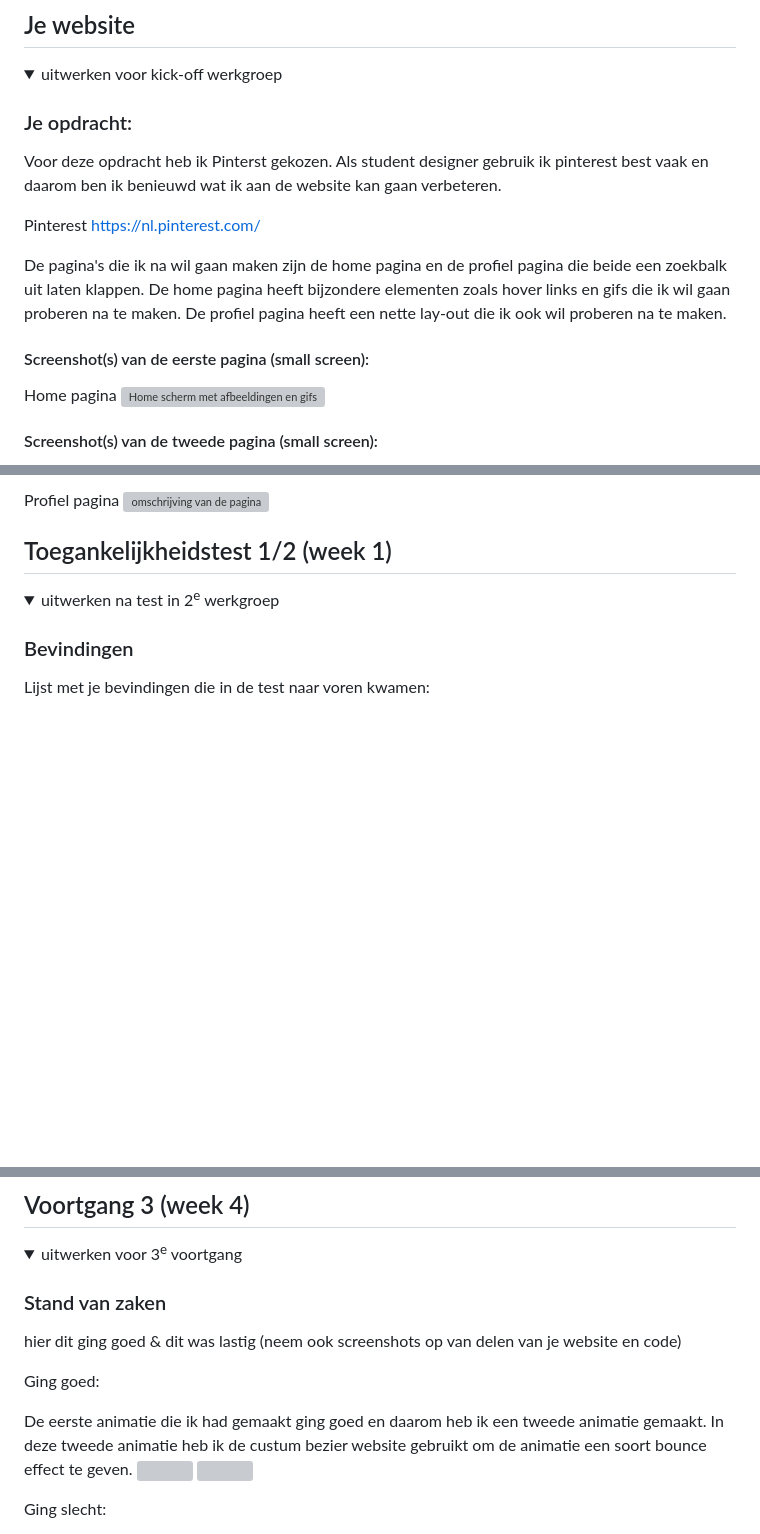
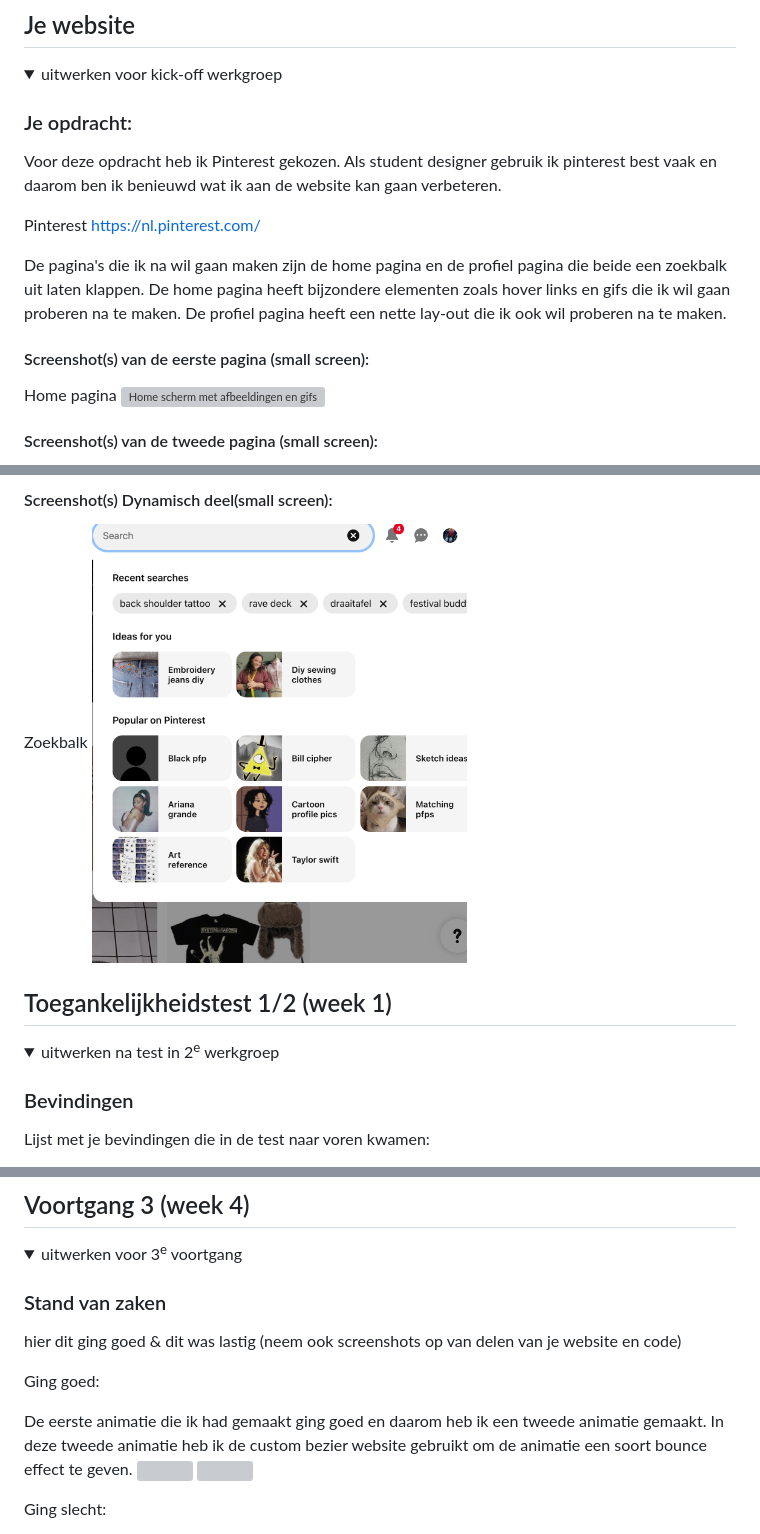
Before and after one commit to ColinTwi/FvD, a Markdown page: README.md, 3 parts joined by grey strips. Rendered like a GitHub page; pictures changed too: readme-images/zoekbalk.png (added); folded sections open; blank space fills up the shorter version; grey boxes are pictures that could not be loaded.

Commit message:
update readme 2
details uitklapbaar, spelfout verbetering en kloppende afbeeldingen

```diff
--- a/README.md
+++ b/README.md
@@ -36,7 +36,7 @@ Rood
   <summary>uitwerken voor kick-off werkgroep</summary>
 
   ### Je opdracht:
-  Voor deze opdracht heb ik Pinterst gekozen. Als student designer gebruik ik pinterest best vaak en daarom ben ik benieuwd wat ik aan de website kan gaan verbeteren.
+  Voor deze opdracht heb ik Pinterest gekozen. Als student designer gebruik ik pinterest best vaak en daarom ben ik benieuwd wat ik aan de website kan gaan verbeteren.
 
   Pinterest
   https://nl.pinterest.com/
@@ -44,7 +44,7 @@ Rood
   De pagina's die ik na wil gaan maken zijn de home pagina en de profiel pagina die beide een zoekbalk uit laten klappen. De home pagina heeft bijzondere elementen zoals hover links en gifs die ik wil gaan proberen na te maken. De profiel pagina heeft een nette lay-out die ik ook wil proberen na te maken.
 
   #### Screenshot(s) van de eerste pagina (small screen):
- Home pagina
+  Home pagina
   <img src="readme-images/home.jpg" width="375px" alt="Home scherm met afbeeldingen en gifs">
 
   #### Screenshot(s) van de tweede pagina (small screen):
@@ -53,6 +53,7 @@ Rood
 
-  Profiel pagina
-  <img src="readme-images/profielpagina.png" width="375px" alt="omschrijving van de pagina">
+  #### Screenshot(s) Dynamisch deel(small screen):
+  Zoekbalk
+  <img src="readme-images/zoekbalk.png" width="375px" alt="Zoekbalk met recente zoekopdrachten">
 
 </details>
 
@@ -237,7 +238,7 @@ HEADING LEVELS DIE NIET KLOPPEN!!!!!! hier bijschrijven voor voortgang
 
   Ging goed:
 
-  De eerste animatie die ik had gemaakt ging goed en daarom heb ik een tweede animatie gemaakt. In deze tweede animatie heb ik de custum bezier website gebruikt om de animatie een soort bounce effect te geven.
+  De eerste animatie die ik had gemaakt ging goed en daarom heb ik een tweede animatie gemaakt. In deze tweede animatie heb ik de custom bezier website gebruikt om de animatie een soort bounce effect te geven.
   <img src="readme-images/code-animatie1.png">
   <img src="readme-images/animatie2.png">
 
```
Also changed, not shown: other parts of README.md (+14 -14 lines).
